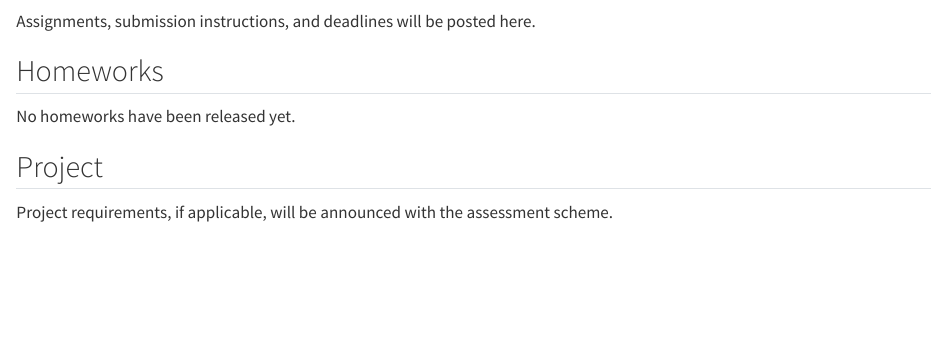
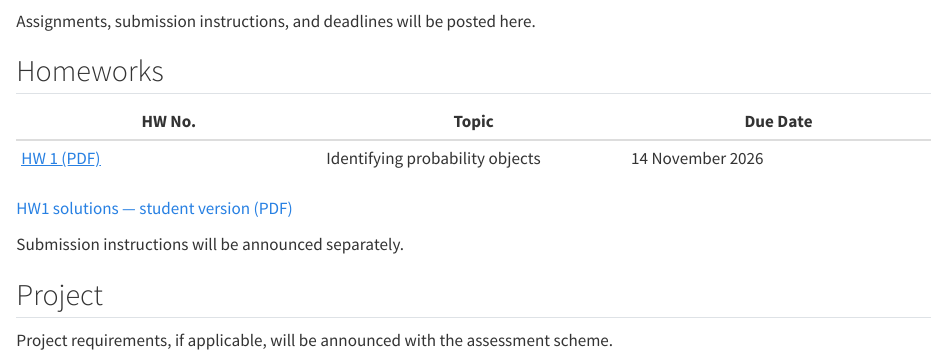
Before and after one commit to acads-iit-jammu/da-f26-mtech, a Quarto document (assignments.qmd): the page in a window 1100 px wide, from 60 px down. Rendered offline with R 4.5, knitr and Pandoc in place of Quarto, with nearby package versions.

Commit message:
Publish HW1 student solutions on assignments page

```diff
--- a/_quarto.yml
+++ b/_quarto.yml
@@ -4,6 +4,7 @@ project:
   resources:
     - materials/**
     - homeworks/hw1.pdf
+    - homeworks/hw1-solutions.pdf
     - "!private/**"
 
 book:
--- a/assignments.qmd
+++ b/assignments.qmd
@@ -4,7 +4,13 @@ Assignments, submission instructions, and deadlines will be posted here.
 
 ## Homeworks
 
-No homeworks have been released yet.
+| HW No. | Topic | Due Date |
+|---|---|---|
+| [HW 1 (PDF)](homeworks/hw1.pdf) | Identifying probability objects | 14 November 2026 |
+
+[HW1 solutions — student version (PDF)](homeworks/hw1-solutions.pdf)
+
+Submission instructions will be announced separately.
 
 ## Project
 
```
Also changed, not shown: homeworks/hw1-solutions.pdf (added), homeworks/hw1-solutions.tex (added).
